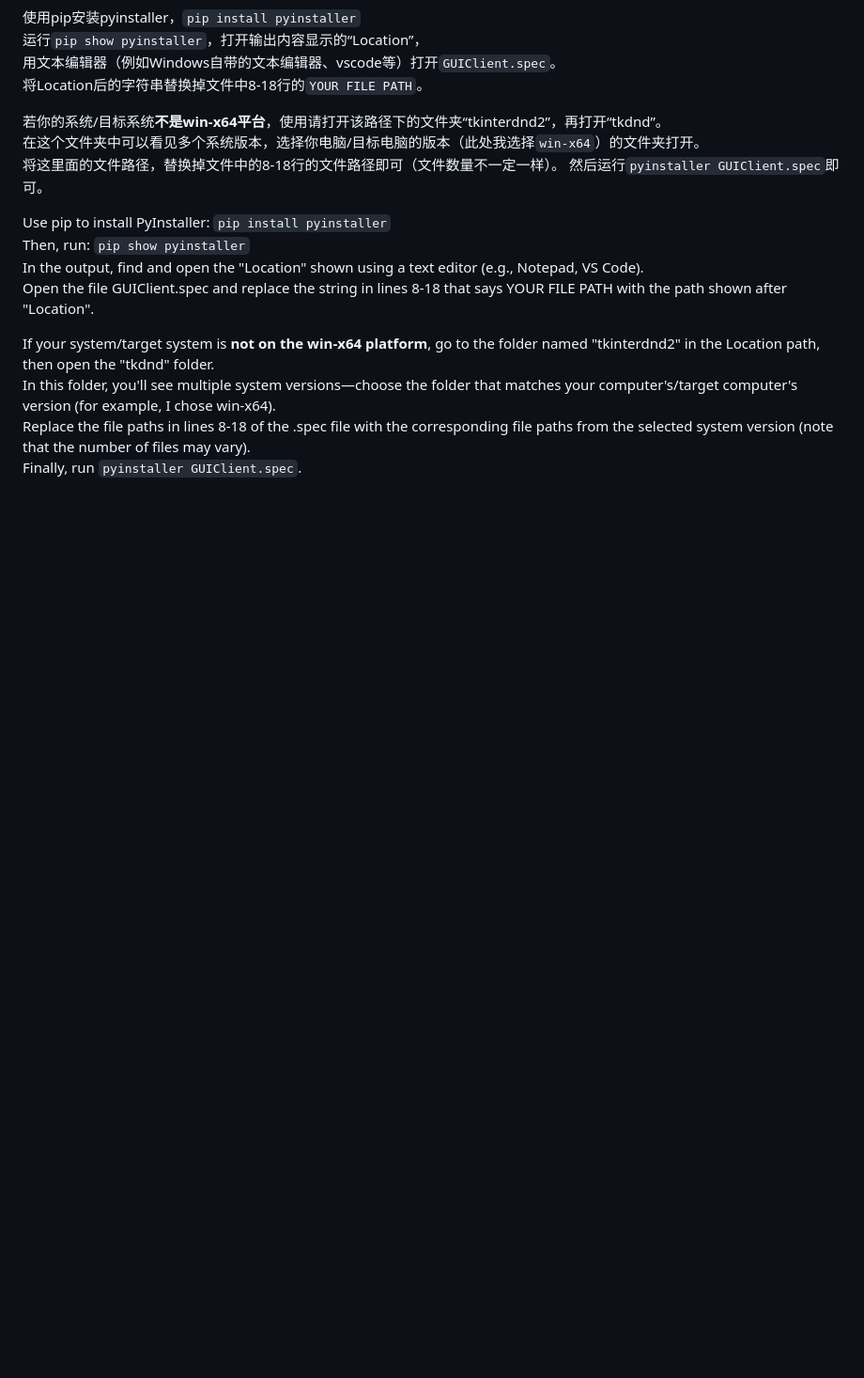
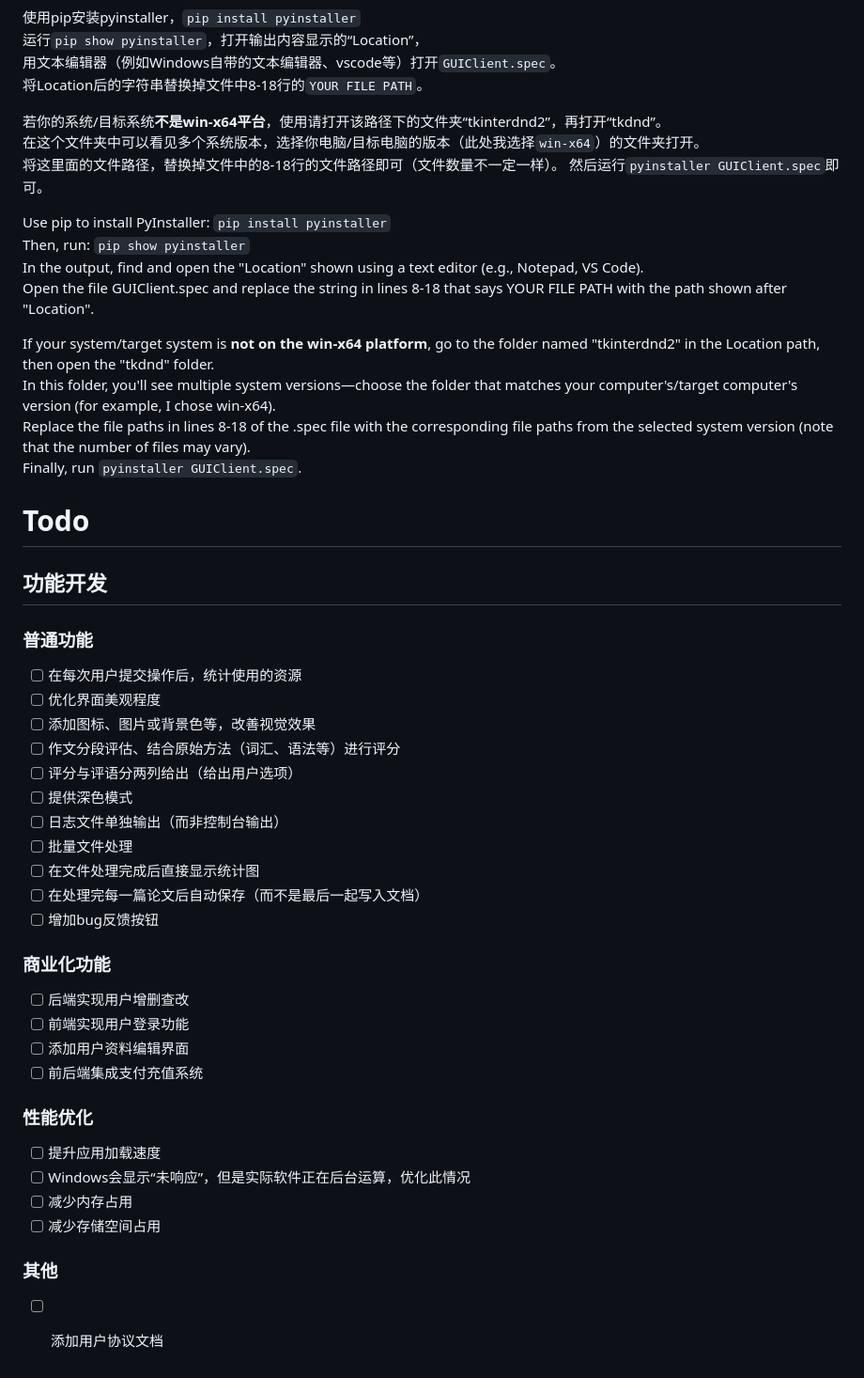
Before and after one commit to Muyu-Chen/Auto-Essay-Grader, a Markdown page: README.md, the part around the change. Shown at 94% size. GitHub-like rendering; blank space fills up the shorter version.

Commit message:
add todo list

```diff
--- a/README.md
+++ b/README.md
@@ -91,3 +91,33 @@ If your system/target system is **not on the win-x64 platform**, go to the folde
 In this folder, you'll see multiple system versions—choose the folder that matches your computer's/target computer's version (for example, I chose win-x64).
 Replace the file paths in lines 8-18 of the .spec file with the corresponding file paths from the selected system version (note that the number of files may vary).
 Finally, run `pyinstaller GUIClient.spec`.
+
+# Todo
+## 功能开发
+### 普通功能
+- [ ] 在每次用户提交操作后，统计使用的资源
+- [ ] 优化界面美观程度
+- [ ] 添加图标、图片或背景色等，改善视觉效果
+- [ ] 作文分段评估、结合原始方法（词汇、语法等）进行评分
+- [ ] 评分与评语分两列给出（给出用户选项）
+- [ ] 提供深色模式
+- [ ] 日志文件单独输出（而非控制台输出）
+- [ ] 批量文件处理
+- [ ] 在文件处理完成后直接显示统计图
+- [ ] 在处理完每一篇论文后自动保存（而不是最后一起写入文档）
+- [ ] 增加bug反馈按钮
+
+### 商业化功能
+- [ ] 后端实现用户增删查改
+- [ ] 前端实现用户登录功能
+- [ ] 添加用户资料编辑界面
+- [ ] 前后端集成支付充值系统
+
+### 性能优化
+- [ ] 提升应用加载速度
+- [ ] Windows会显示“未响应”，但是实际软件正在后台运算，优化此情况
+- [ ] 减少内存占用
+- [ ] 减少存储空间占用
+
+### 其他
+- [ ] 添加用户协议文档
```
